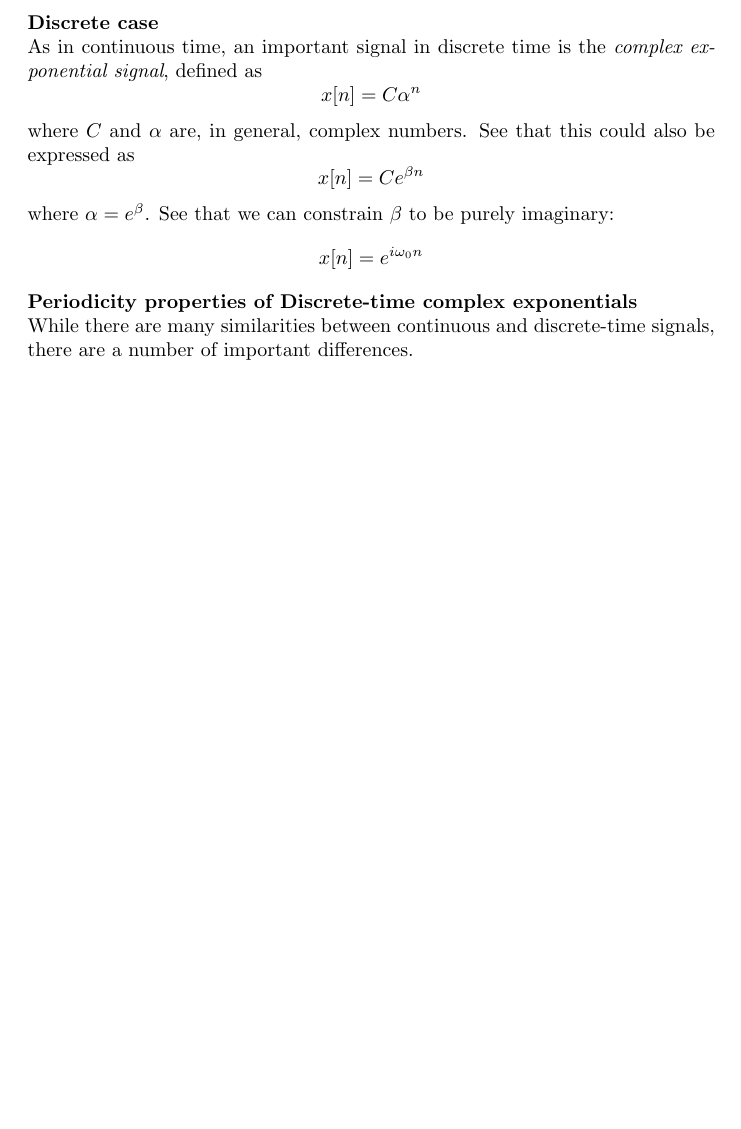
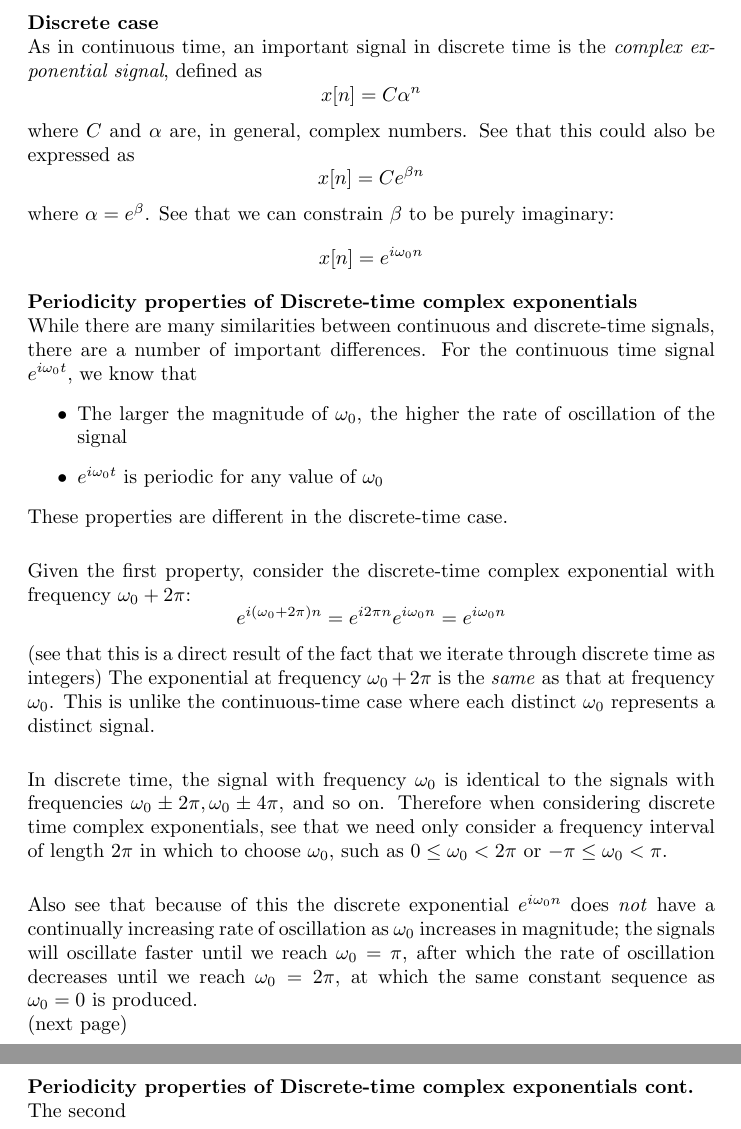
Before and after one commit to pigmaster96/Signal, a LaTeX document (DSP/oppenheim/oppenheim.tex): part of page 7 of 7 before the commit and two parts of pages 7 and 8 of 8 after it, the two joined at a grey line, cut so that both start at the same text, the shorter picture padded with empty space. Compiled offline with pdfLaTeX.

Commit message:
nonuniqueness of discrete complex exponential frequencies

```diff
--- a/DSP/oppenheim/oppenheim.tex
+++ b/DSP/oppenheim/oppenheim.tex
@@ -182,7 +182,41 @@ x[n]=e^{i\omega_0n}
 \end{equation*}
 \textbf{Periodicity properties of Discrete-time complex exponentials}\\
 While there are many similarities between continuous and discrete-time signals, there are a number of important
-differences.
+differences. For the continuous time signal $e^{i\omega_0t}$, we know that
+\begin{itemize}
+\item The larger the magnitude of $\omega_0$, the higher the rate of oscillation of the signal
+\item $e^{i\omega_0t}$ is periodic for any value of $\omega_0$
+\end{itemize}
+These properties are different in the discrete-time case.\\
+\vspace{1mm}\\
+Given the first property, consider the discrete-time complex exponential with frequency $\omega_0+2\pi$:
+\begin{equation*}
+e^{i(\omega_0+2\pi)n}=e^{i2\pi n}e^{i\omega_0n}=e^{i\omega_0n}
+\end{equation*}
+(see that this is a direct result of the fact that we iterate through discrete time as integers)
+The exponential at frequency $\omega_0+2\pi$ is the \textit{same} as that at frequency $\omega_0$.
+This is unlike the continuous-time case where each distinct $\omega_0$ represents a distinct signal.\\
+\vspace{1mm}\\
+In discrete time, the signal with frequency $\omega_0$ is identical to the signals with frequencies
+$\omega_0\pm2\pi,\omega_0\pm4\pi$, and so on. Therefore when considering discrete time complex exponentials,
+see that we need only consider a frequency interval of length $2\pi$ in which to choose $\omega_0$, such as
+$0\leq\omega_0<2\pi$ or $-\pi\leq\omega_0<\pi$.\\
+\vspace{1mm}\\
+Also see that because of this the discrete exponential
+$e^{i\omega_0n}$ does \textit{not} have a continually
+increasing rate of oscillation as $\omega_0$ increases in magnitude; the signals will oscillate faster until we
+reach $\omega_0=\pi$, after which the rate of oscillation decreases until we reach $\omega_0=2\pi$, at which
+the same constant sequence as $\omega_0=0$ is produced.\\
+(next page)\newpage
+\noindent\textbf{Periodicity properties of Discrete-time complex exponentials cont.}\\
+The second
+
+
+
+
+
+
+
 
 
 
```
Also changed, not shown: DSP/oppenheim/oppenheim.pdf, DSP/oppenheim/oppenheim.tex (2 more changed lines), 6 other files.
